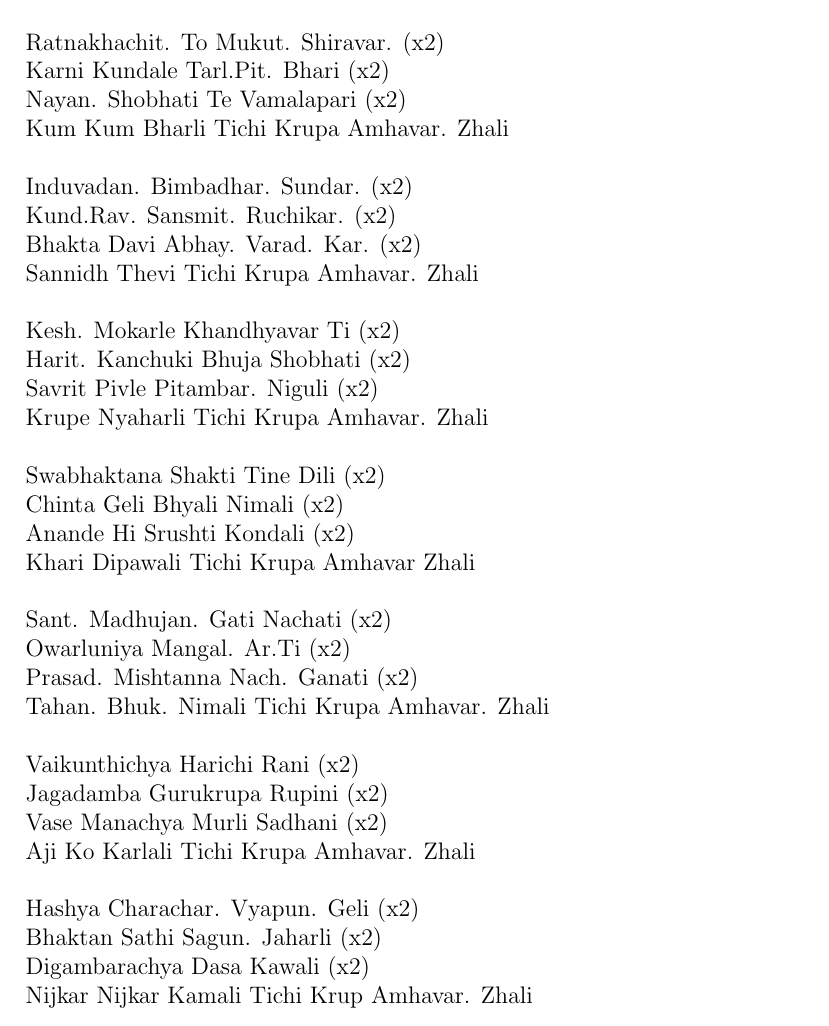
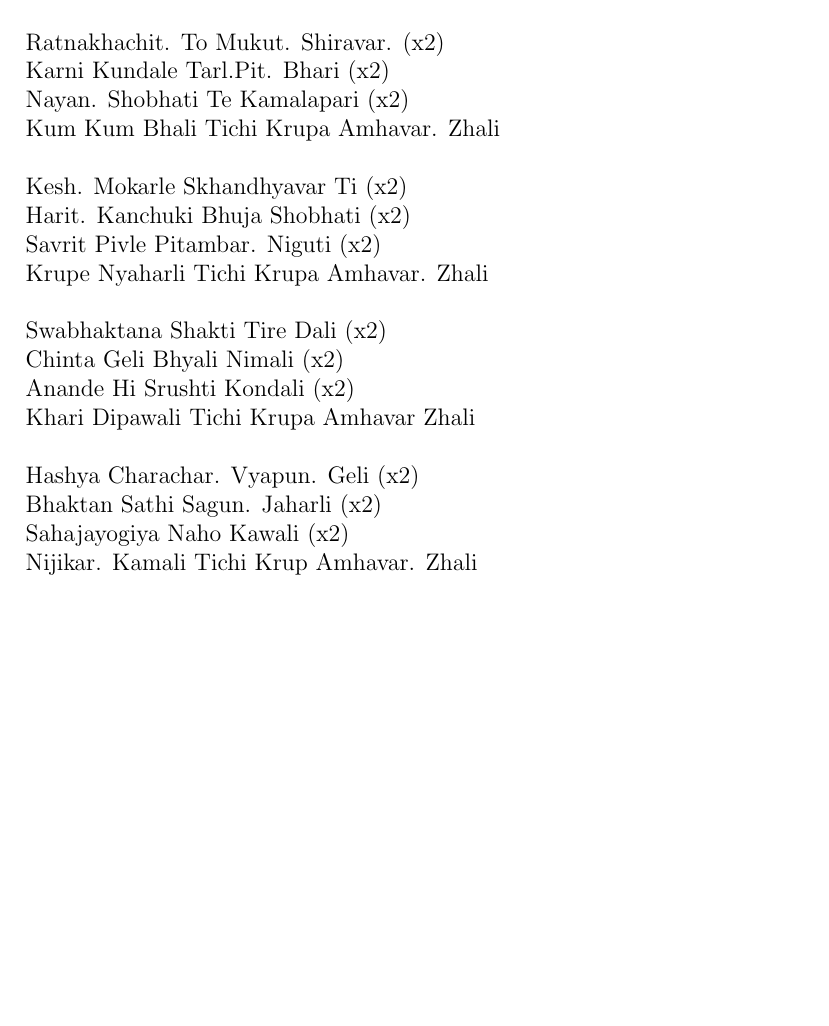
Before and after one commit to Mikasa/sahaja-yoga, a LaTeX document (Bhajans/main.tex, which reads Bhajans/Diwali/M26_Lakshmi_Ali.tex): part of page 1 of 3, cut so that both start at the same text, the shorter picture padded with empty space. Compiled offline with pdfLaTeX.

Commit message:
Updated M26 for Tomsk Sahaja Yoga Group

```diff
--- a/Bhajans/Diwali/M26_Lakshmi_Ali.tex
+++ b/Bhajans/Diwali/M26_Lakshmi_Ali.tex
@@ -7,38 +7,38 @@ Tichi Krupa Amhavar. Zhali \}(x3) \linebreak[2]
 
 Ratnakhachit. To Mukut. Shiravar. (x2) \\
 Karni Kundale Tarl.Pit. Bhari (x2) \\
-Nayan. Shobhati Te Vamalapari (x2) \\
-Kum Kum Bharli Tichi Krupa Amhavar. Zhali \linebreak[2]
+Nayan. Shobhati Te Kamalapari (x2) \\
+Kum Kum Bhali Tichi Krupa Amhavar. Zhali \linebreak[2]
 
-Induvadan. Bimbadhar. Sundar. (x2) \\
-Kund.Rav. Sansmit. Ruchikar. (x2) \\
-Bhakta Davi Abhay. Varad. Kar. (x2) \\
-Sannidh Thevi Tichi Krupa Amhavar. Zhali \linebreak[2]
+% Induvadan. Bimbadhar. Sundar. (x2) \\
+% Kund.Rav. Sansmit. Ruchikar. (x2) \\
+% Bhakta Davi Abhay. Varad. Kar. (x2) \\
+% Sannidh Thevi Tichi Krupa Amhavar. Zhali \linebreak[2]
 
-Kesh. Mokarle Khandhyavar Ti (x2) \\
+Kesh. Mokarle Skhandhyavar Ti (x2) \\
 Harit. Kanchuki Bhuja Shobhati (x2) \\
-Savrit Pivle Pitambar. Niguli (x2) \\
+Savrit Pivle Pitambar. Niguti (x2) \\
 Krupe Nyaharli Tichi Krupa Amhavar. Zhali \linebreak[2]
 
-Swabhaktana Shakti Tine Dili (x2) \\
+Swabhaktana Shakti Tire Dali (x2) \\
 Chinta Geli Bhyali Nimali (x2) \\
 Anande Hi Srushti Kondali (x2) \\
 Khari Dipawali Tichi Krupa Amhavar Zhali \linebreak[2]
 
-Sant. Madhujan. Gati Nachati (x2) \\
-Owarluniya Mangal. Ar.Ti (x2) \\
-Prasad. Mishtanna Nach. Ganati (x2) \\
-Tahan. Bhuk. Nimali Tichi Krupa Amhavar. Zhali \linebreak[2]
+% Sant. Madhujan. Gati Nachati (x2) \\
+% Owarluniya Mangal. Ar.Ti (x2) \\
+% Prasad. Mishtanna Nach. Ganati (x2) \\
+% Tahan. Bhuk. Nimali Tichi Krupa Amhavar. Zhali \linebreak[2]
 
-Vaikunthichya Harichi Rani (x2) \\
-Jagadamba Gurukrupa Rupini (x2) \\
-Vase Manachya Murli Sadhani (x2) \\
-Aji Ko Karlali Tichi Krupa Amhavar. Zhali \linebreak[2]
+% Vaikunthichya Harichi Rani (x2) \\
+% Jagadamba Gurukrupa Rupini (x2) \\
+% Vase Manachya Murli Sadhani (x2) \\
+% Aji Ko Karlali Tichi Krupa Amhavar. Zhali \linebreak[2]
 
 Hashya Charachar. Vyapun. Geli (x2) \\
 Bhaktan Sathi Sagun. Jaharli (x2) \\
-Digambarachya Dasa Kawali (x2) \\
-Nijkar Nijkar Kamali Tichi Krup Amhavar. Zhali
+Sahajayogiya Naho Kawali (x2) \\
+Nijikar. Kamali Tichi Krup Amhavar. Zhali
 
 % Insert new page after complete bhajan.
 \newpage
```
